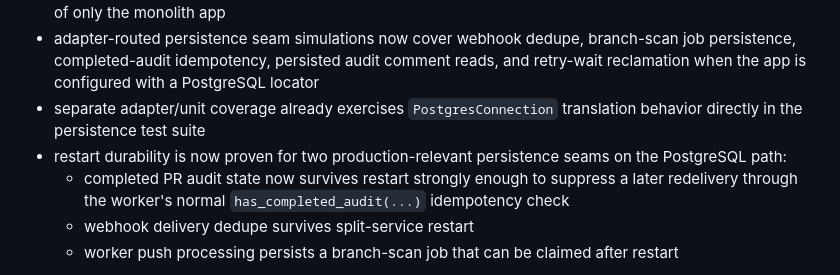
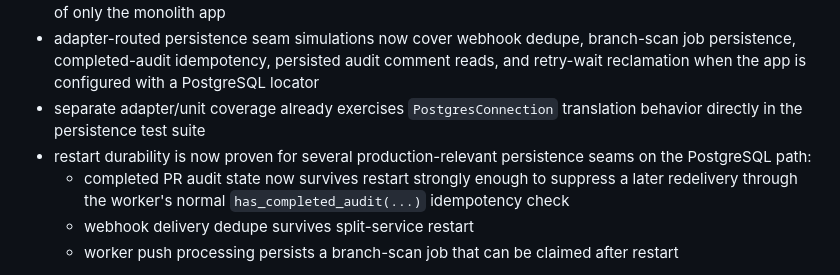
Before and after one commit to aiappsnative/Vipari, a Markdown page: Plan.MD, the part around the change. Rendered like a GitHub page.

Commit message:
Polish persistence roadmap wording

```diff
--- a/Plan.MD
+++ b/Plan.MD
@@ -390,7 +390,7 @@ Current branch status:
 - local runtime smoke tooling now exercises the real monolith, API, webhook, and worker entrypoints instead of only the monolith app
 - adapter-routed persistence seam simulations now cover webhook dedupe, branch-scan job persistence, completed-audit idempotency, persisted audit comment reads, and retry-wait reclamation when the app is configured with a PostgreSQL locator
 - separate adapter/unit coverage already exercises `PostgresConnection` translation behavior directly in the persistence test suite
-- restart durability is now proven for two production-relevant persistence seams on the PostgreSQL path:
+- restart durability is now proven for several production-relevant persistence seams on the PostgreSQL path:
 	- completed PR audit state now survives restart strongly enough to suppress a later redelivery through the worker's normal `has_completed_audit(...)` idempotency check
 	- webhook delivery dedupe survives split-service restart
 	- worker push processing persists a branch-scan job that can be claimed after restart
```
